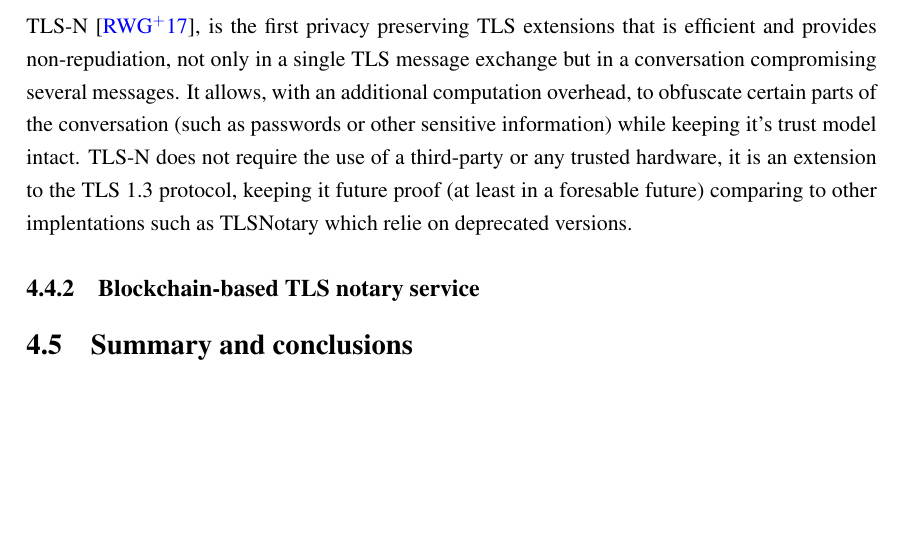
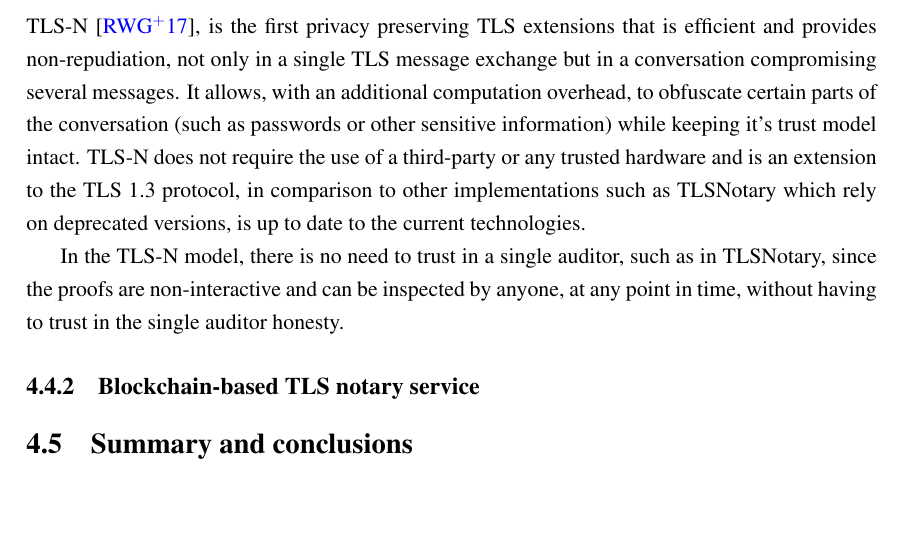
Before and after one commit to pedroduartecosta/Monografia, a LaTeX thesis (latex/mieic-en.tex, which reads latex/chapter4.tex): part of page 49 of 55, cut so that both start at the same text. Compiled offline with pdfLaTeX.

Commit message:
Updated TLS-N

```diff
--- a/latex/chapter4.tex
+++ b/latex/chapter4.tex
@@ -119,7 +119,12 @@ Currently the ledger proof is used by Oraclize to provide true random data to a
 \section{Promising proofs}
 
 \subsection{TLS-N}
-TLS-N \cite{Ritzdorf2017}, is the first privacy preserving TLS extensions that is efficient and provides non-repudiation, not only in a single TLS message exchange but in a conversation compromising several messages. It allows, with an additional computation overhead, to obfuscate certain parts of the conversation (such as passwords or other sensitive information) while keeping it's trust model intact. TLS-N does not require the use of a third-party or any trusted hardware, it is an extension to the TLS 1.3 protocol, keeping it future proof (at least in a foresable future) comparing to other implentations such as TLSNotary which relie on deprecated versions.
+TLS-N \cite{Ritzdorf2017}, is the first privacy preserving TLS extensions that is efficient and provides non-repudiation, not only in a single TLS message exchange but in a conversation compromising several messages. It allows, with an additional computation overhead, to obfuscate certain parts of the conversation (such as passwords or other sensitive information) while keeping it's trust model intact. TLS-N does not require the use of a third-party or any trusted hardware and is an extension to the TLS 1.3 protocol, in comparison to other implementations such as TLSNotary which rely on deprecated versions, is up to date to the current technologies.
+
+In the TLS-N model, there is no need to trust in a single auditor, such as in TLSNotary, since the proofs are non-interactive and can be inspected by anyone, at any point in time, without having to trust in the single auditor honesty.
+
+%% FIXME: explain smart contract connection
+
 
 \subsection{Blockchain-based TLS notary service}
 
```
Also changed, not shown: mieic-en.pdf.
